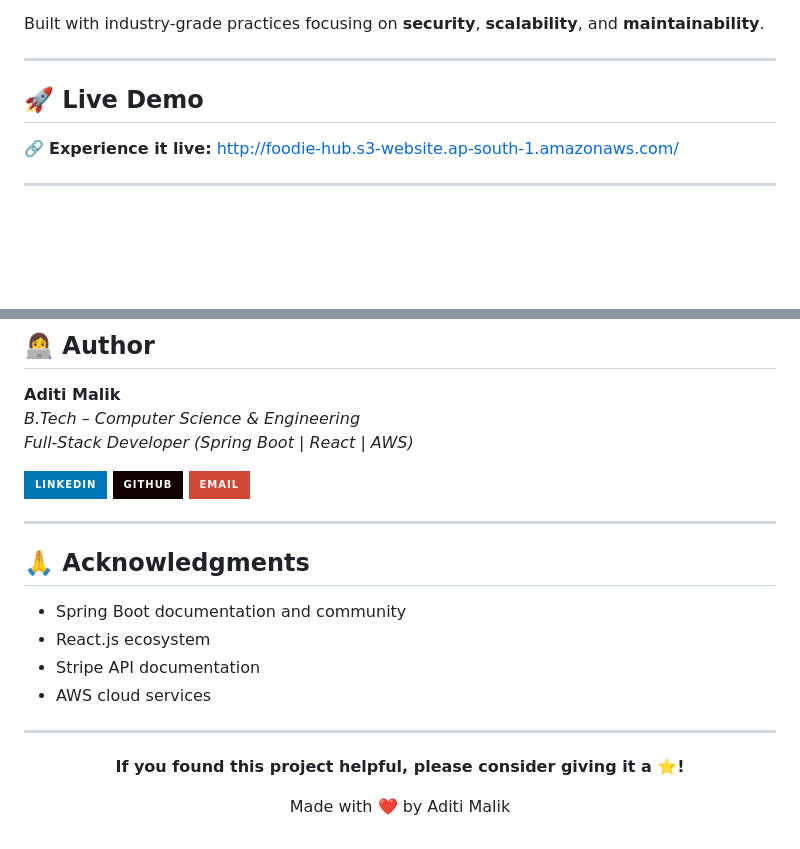
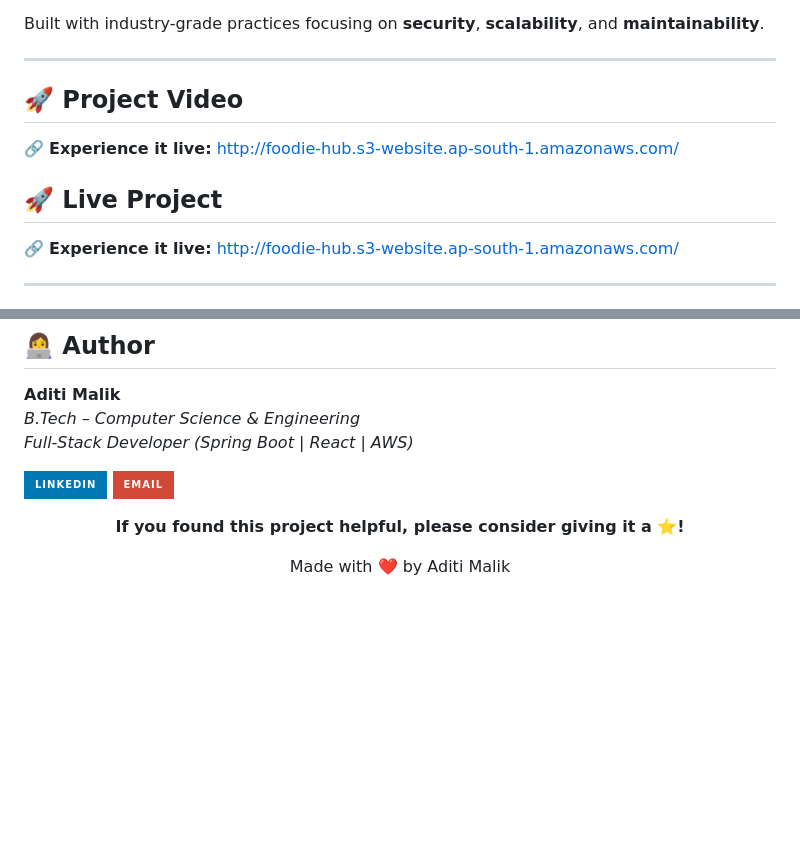
Before and after one commit to malikhub123/FoodieHub, a Markdown page: README.md, 2 parts joined by grey strips. Drawn GitHub-style; badges without logos; blank space fills up the shorter version.

```diff
--- a/README.md
+++ b/README.md
@@ -22,7 +22,11 @@ Built with industry-grade practices focusing on **security**, **scalability**, a
 
 ---
 
-## 🚀 Live Demo
+## 🚀 Project Video
+
+🔗 **Experience it live:** [http://foodie-hub.s3-website.ap-south-1.amazonaws.com/](https://github.com/malikhub123/FoodieHub/blob/main/FoodieHub%20Demo_video.mp4)
+
+## 🚀 Live Project
 
 🔗 **Experience it live:** [http://foodie-hub.s3-website.ap-south-1.amazonaws.com/](http://foodie-hub.s3-website.ap-south-1.amazonaws.com/)
 
@@ -266,19 +270,8 @@ This project is licensed under the MIT License - see the [LICENSE](LICENSE) file
 *Full-Stack Developer (Spring Boot | React | AWS)*
 
 [![LinkedIn](https://img.shields.io/badge/LinkedIn-0077B5?style=for-the-badge&logo=linkedin&logoColor=white)](https://linkedin.com/in/aditi-malik-43880a222/)
-[![GitHub](https://img.shields.io/badge/GitHub-100000?style=for-the-badge&logo=github&logoColor=white)](https://github.com/your-username)
 [![Email](https://img.shields.io/badge/Email-D14836?style=for-the-badge&logo=gmail&logoColor=white)](mailto:malik2002.aditi@gmail.com)
 
----
-
-## 🙏 Acknowledgments
-
-- Spring Boot documentation and community
-- React.js ecosystem
-- Stripe API documentation
-- AWS cloud services
-
----
 
 <div align="center">
 
```
Also changed, not shown: other parts of README.md (+1 -1 lines).
